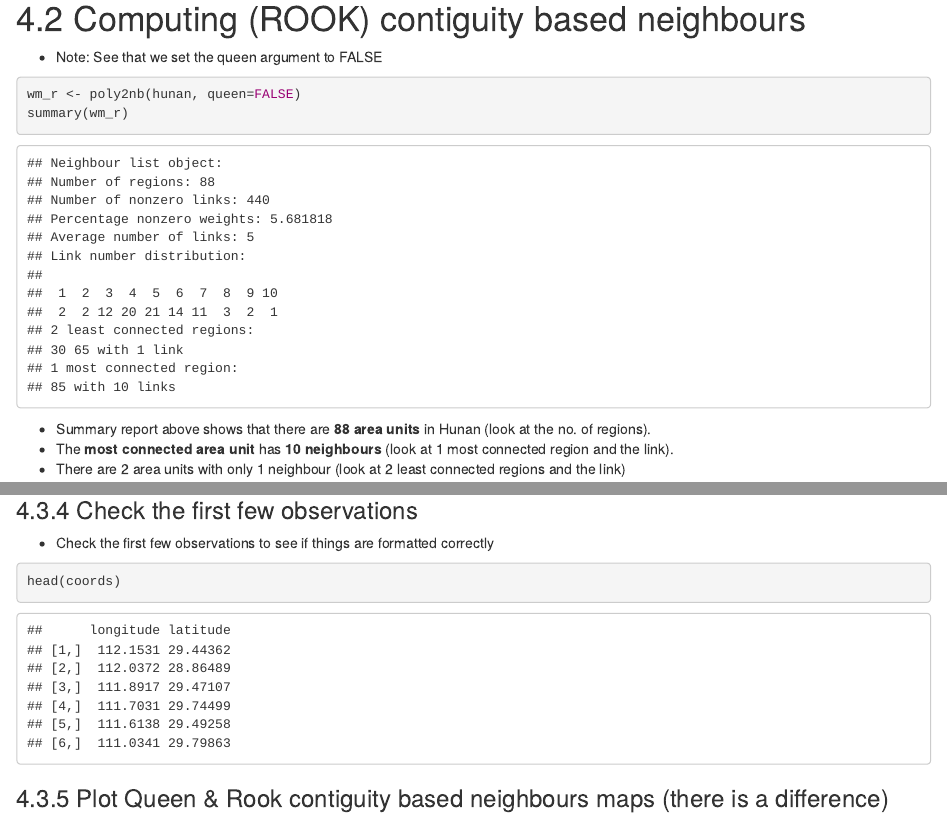
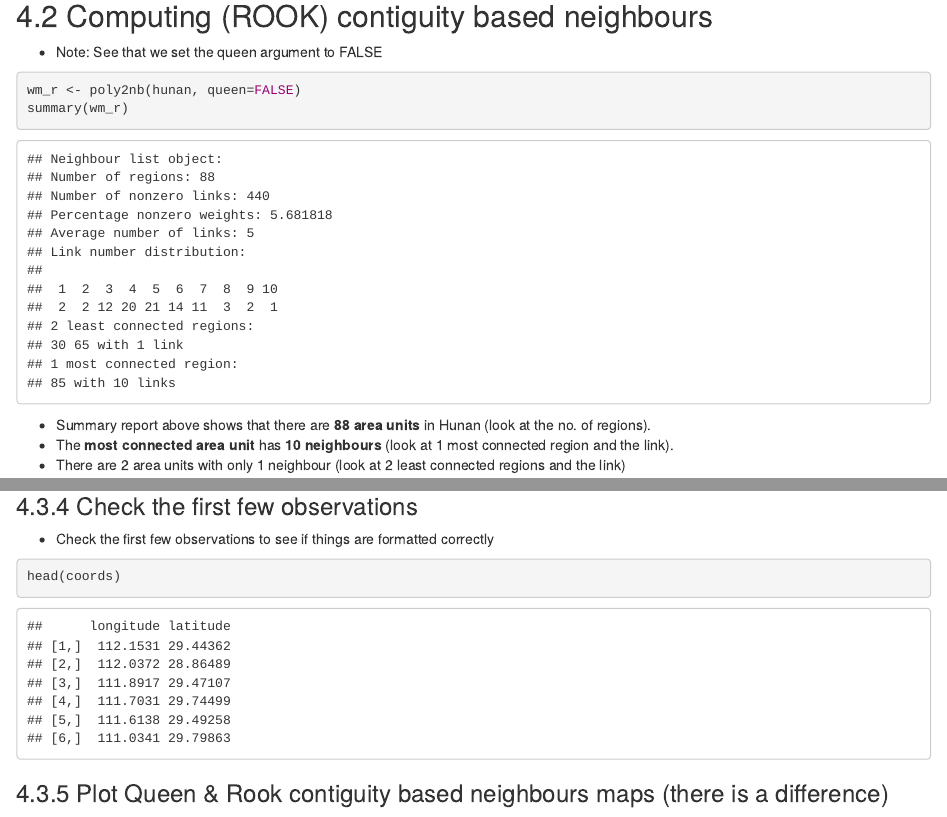
Before and after one commit to aisyahajit2018/IS415_blog, an R Markdown document (_posts/2021-09-19-hands-on-exercise-6/hands-on-exercise-6.Rmd): the page in a window 1100 px wide, from 5060 px down, and a second part further down, joined at a grey line. Rendered offline with R 4.5, knitr and Pandoc, with nearby package versions; drawn as R Markdown's standard HTML page in place of the format the file asks for; some code elsewhere in the file could not run offline.

Commit message:
Commit Render site changes

````diff
--- a/_posts/2021-09-19-hands-on-exercise-6/hands-on-exercise-6.Rmd
+++ b/_posts/2021-09-19-hands-on-exercise-6/hands-on-exercise-6.Rmd
@@ -112,7 +112,7 @@ str(wm_q)
 ```
 
 
-# 4.2 Computing (ROOK) contiguity based neighbours
+## 4.2 Computing (ROOK) contiguity based neighbours
 
 - Note: See that we set the queen argument to FALSE
 
--- a/_site.yml
+++ b/_site.yml
@@ -24,6 +24,8 @@ navbar:
         - text: "Hands-on Exercise 5"
           href: https://aisyahajit2018-is415.netlify.app/posts/2021-09-12-hands-on-exercise-5/
         - text: "Hands-on Exercise 6"
+          href: https://aisyahajit2018-is415.netlify.app/posts/2021-09-19-hands-on-exercise-6/
+        - text: "Hands-on Exercise 7"
           href:
     - text: "In-class Exercise"
       menu:
@@ -37,6 +39,8 @@ navbar:
           href: https://aisyahajit2018-is415.netlify.app/posts/2021-09-13-in-class-exercise-5/
         - text: "In-class Exercise 6"
           href:
+        - text: "In-class Exercise 7"
+          href:
 
     - text: "Home"
       href: index.html
````
Also changed, not shown: _posts/2021-09-19-hands-on-exercise-6/hands-on-exercise-6.html, 11 other files.
